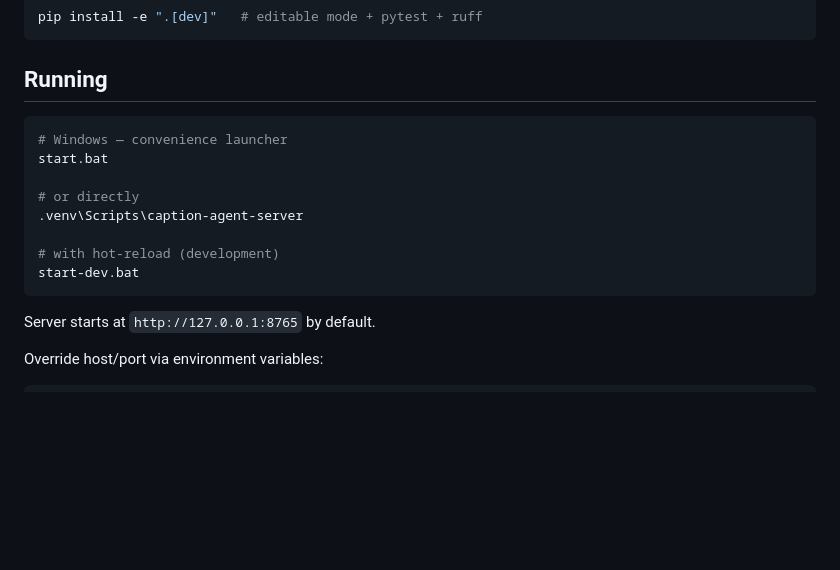
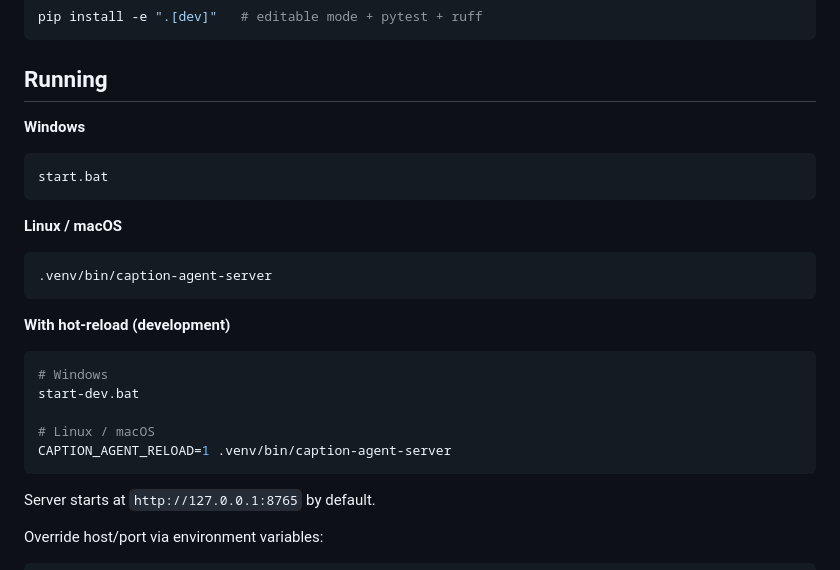
Before and after one commit to max583/caption_agent, a Markdown page: README.md, the part around the change. Drawn GitHub-style; folded sections open; blank space fills up the shorter version.

Commit message:
docs: add Linux/macOS run commands

````diff
--- a/README.md
+++ b/README.md
@@ -125,15 +125,26 @@ pip install -e ".[dev]"   # editable mode + pytest + ruff
 
 ## Running
 
+**Windows**
+
+```bat
+start.bat
+```
+
+**Linux / macOS**
+
 ```bash
-# Windows — convenience launcher
-start.bat
+.venv/bin/caption-agent-server
+```
 
-# or directly
-.venv\Scripts\caption-agent-server
+**With hot-reload (development)**
 
-# with hot-reload (development)
+```bash
+# Windows
 start-dev.bat
+
+# Linux / macOS
+CAPTION_AGENT_RELOAD=1 .venv/bin/caption-agent-server
 ```
 
 Server starts at `http://127.0.0.1:8765` by default.
````
